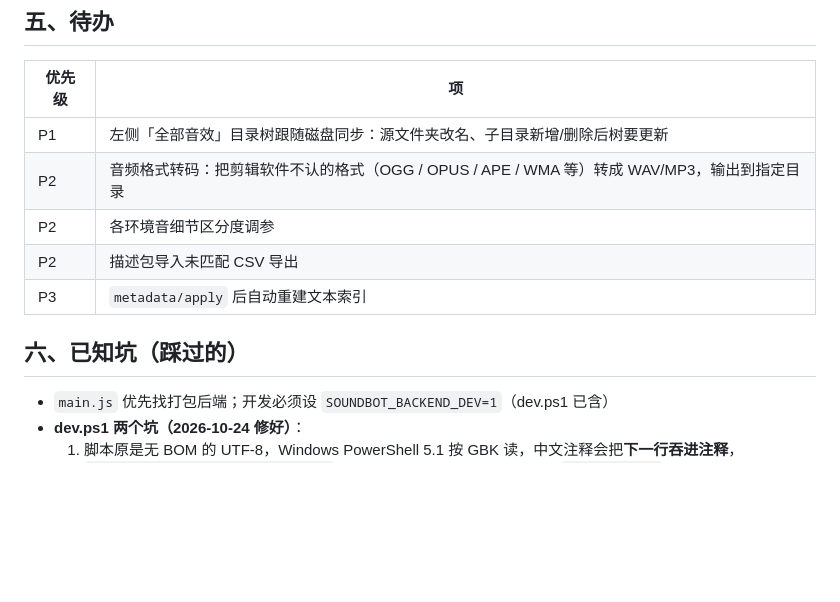
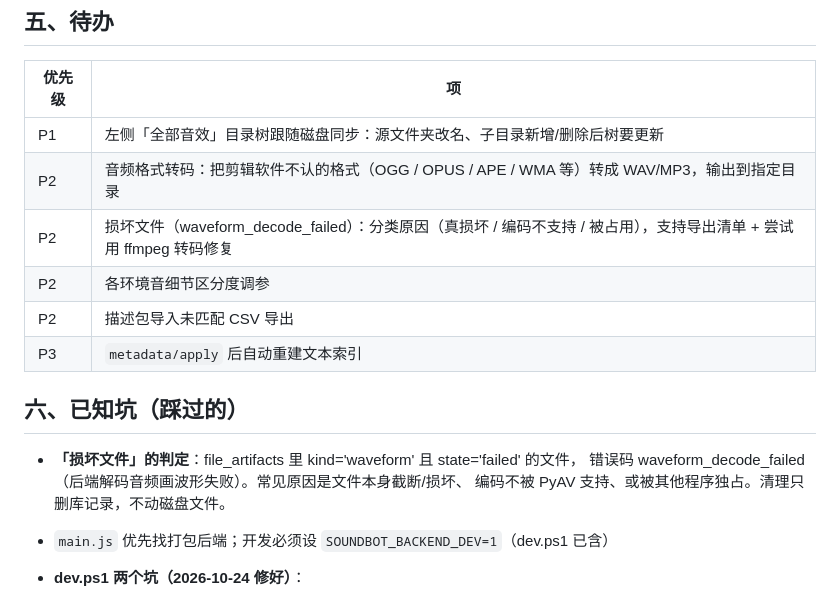
Before and after one commit to Bastzber/EchoMind, a Markdown page: docs/HANDOFF.md, the part around the change. Drawn GitHub-style; blank space fills up the shorter version.

Commit message:
docs: 损坏文件判定说明 + 待办

```diff
--- a/docs/HANDOFF.md
+++ b/docs/HANDOFF.md
@@ -106,11 +106,16 @@ $env:ELECTRON_RUN_AS_NODE='1'
 |---|---|
 | P1 | 左侧「全部音效」目录树跟随磁盘同步：源文件夹改名、子目录新增/删除后树要更新 |
 | P2 | 音频格式转码：把剪辑软件不认的格式（OGG / OPUS / APE / WMA 等）转成 WAV/MP3，输出到指定目录 |
+| P2 | 损坏文件（waveform_decode_failed）：分类原因（真损坏 / 编码不支持 / 被占用），支持导出清单 + 尝试用 ffmpeg 转码修复 |
 | P2 | 各环境音细节区分度调参 |
 | P2 | 描述包导入未匹配 CSV 导出 |
 | P3 | `metadata/apply` 后自动重建文本索引 |
 
 ## 六、已知坑（踩过的）
+
+- **「损坏文件」的判定**：file_artifacts 里 kind='waveform' 且 state='failed' 的文件，
+  错误码 waveform_decode_failed（后端解码音频画波形失败）。常见原因是文件本身截断/损坏、
+  编码不被 PyAV 支持、或被其他程序独占。清理只删库记录，不动磁盘文件。
 
 - `main.js` 优先找打包后端；开发必须设 `SOUNDBOT_BACKEND_DEV=1`（dev.ps1 已含）
 - **dev.ps1 两个坑（2026-10-24 修好）**：
```
